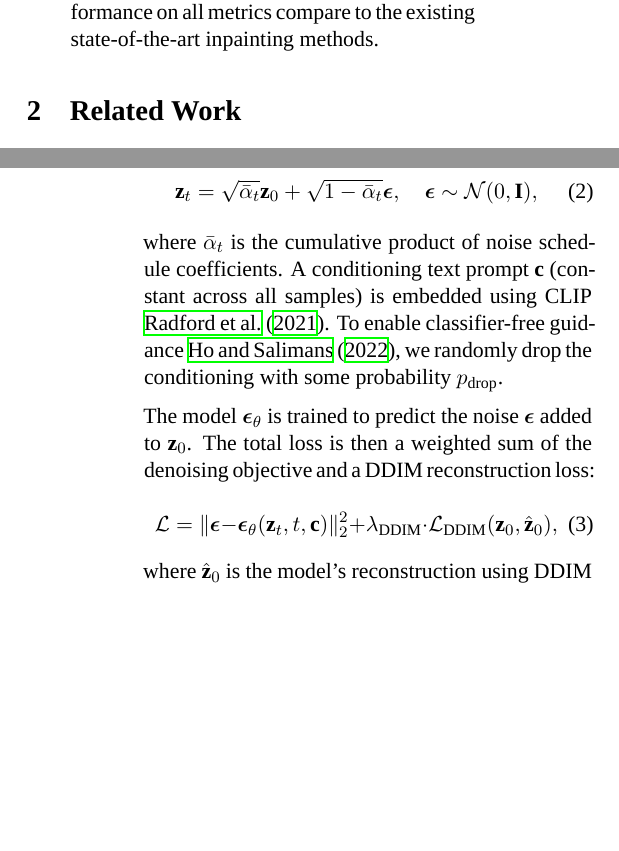
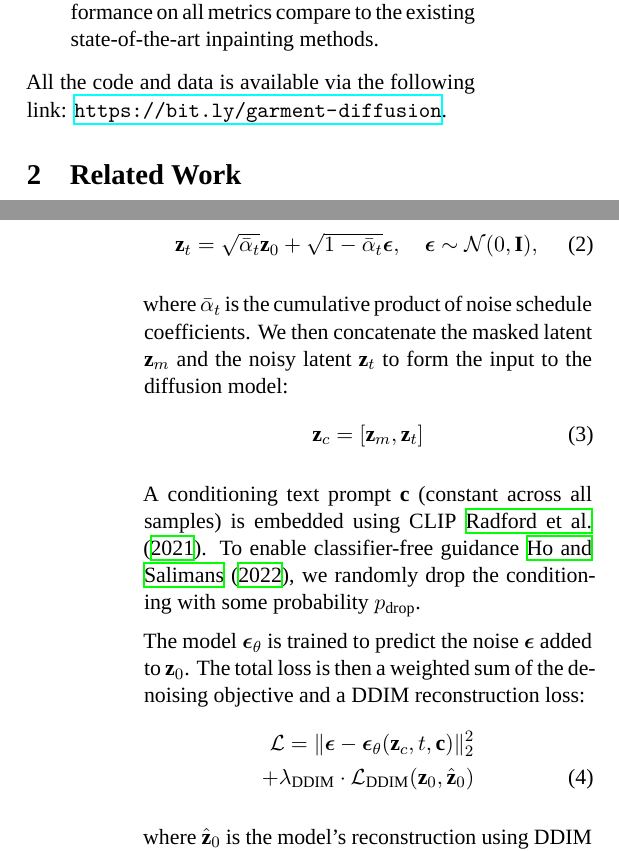
Before and after one commit to ludekcizinsky/garment-texture-completion, a LaTeX paper (report/main.tex): two parts of the columns of pages 2 and 4 of 9, joined at a grey line, cut so that both start at the same text, the shorter picture padded with empty space. Compiled offline with XeLaTeX; a missing font is replaced by an installed copy or a similar font.

Commit message:
updated version of the report taking into account feedback

```diff
--- a/report/main.tex
+++ b/report/main.tex
@@ -128,6 +128,9 @@ We summarise our contributions as follows:
   \item We show that our method achieves the best performance on all metrics compare to the existing state-of-the-art inpainting methods.
 \end{itemize}
 
+All the code and data is available via the following link:
+\url{https://bit.ly/garment-diffusion}.
+
 \begin{figure*}[t]
   \centering
   \includegraphics[width=1.0\textwidth]{figures/pbr_train_overview.png}
@@ -240,13 +242,21 @@ where $\odot$ denotes element-wise multiplication. We then sample a timestep $t
 \mathbf{z}_t = \sqrt{\bar{\alpha}_t} \mathbf{z}_0 + \sqrt{1 - \bar{\alpha}_t} \boldsymbol{\epsilon}, \quad \boldsymbol{\epsilon} \sim \mathcal{N}(0, \mathbf{I}),
 \end{equation}
 
-where $\bar{\alpha}_t$ is the cumulative product of noise schedule coefficients. A conditioning text prompt $\mathbf{c}$ (constant across all samples) is embedded using CLIP \cite{clip}. To enable classifier-free guidance \cite{cfg}, we randomly drop the conditioning with some probability $p_{\text{drop}}$.
+where $\bar{\alpha}_t$ is the cumulative product of noise schedule coefficients. We then concatenate the masked latent $\mathbf{z}_m$ and the noisy latent $\mathbf{z}_t$ to form the input to the diffusion model:
+\begin{equation}
+\mathbf{z}_c = [\mathbf{z}_m, \mathbf{z}_t]
+\end{equation}
+
+A conditioning text prompt $\mathbf{c}$ (constant across all samples) is embedded using CLIP
+\cite{clip}. To enable classifier-free guidance \cite{cfg}, we randomly drop the
+conditioning with some probability $p_{\text{drop}}$.
 
 The model $\boldsymbol{\epsilon}_\theta$ is trained to predict the noise $\boldsymbol{\epsilon}$ added to $\mathbf{z}_0$. The total loss is then a weighted sum of the denoising objective and a DDIM reconstruction loss:
-\vspace{0.0em}
-\begin{equation}
-\mathcal{L} = \|\boldsymbol{\epsilon} - \boldsymbol{\epsilon}_\theta(\mathbf{z}_t, t, \mathbf{c})\|_2^2 + \lambda_{\text{DDIM}} \cdot \mathcal{L}_{\text{DDIM}}(\mathbf{z}_0, \hat{\mathbf{z}}_0),
-\end{equation}
+\begin{align}
+  \mathcal{L} = \|\boldsymbol{\epsilon} - \boldsymbol{\epsilon}_\theta(\mathbf{z}_c, t, \mathbf{c})\|_2^2
+  \notag \\
+  + \lambda_{\text{DDIM}} \cdot \mathcal{L}_{\text{DDIM}}(\mathbf{z}_0, \hat{\mathbf{z}}_0) \tag{4}
+\end{align}
 
 where $\hat{\mathbf{z}}_0$ is the model's reconstruction using DDIM inversion \cite{ddim} and $\lambda_{\text{DDIM}}$ is the weight of DDIM loss.
 
```
Also changed, not shown: report/figures/pbr_train_overview.png, report/main.tex (23 more changed lines).
